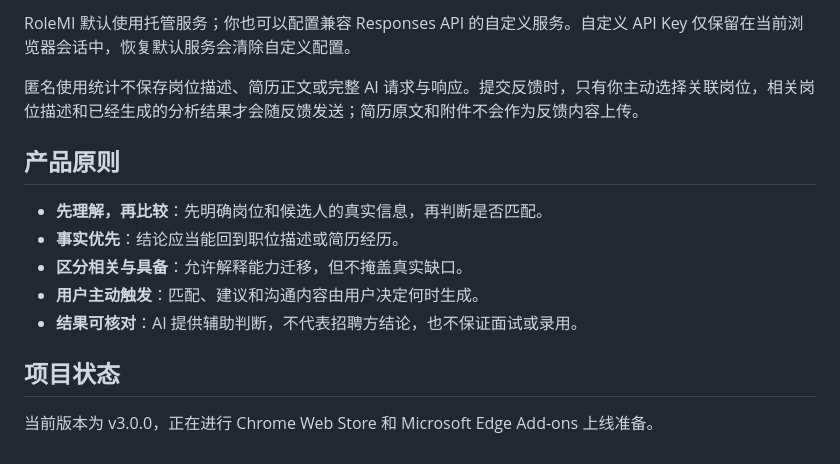
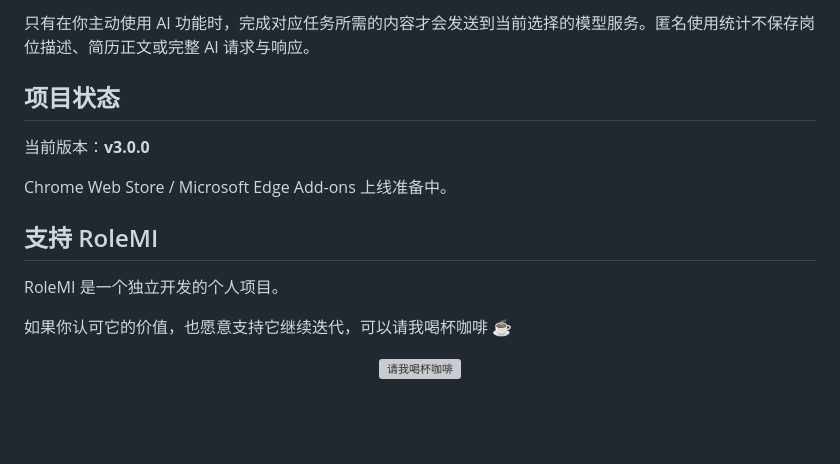
Before and after one commit to rurusaikou/RoleMI, a Markdown page: README.md, the part around one of its changes. Rendered like a GitHub page; blank space fills up the shorter version; grey boxes are pictures that could not be loaded.

```diff
--- a/README.md
+++ b/README.md
@@ -62,16 +52,18 @@ RoleMI 不替你海投，也不靠一个缺少依据的匹配分数替你做决
 
-RoleMI 默认使用托管服务；你也可以配置兼容 Responses API 的自定义服务。自定义 API Key 仅保留在当前浏览器会话中，恢复默认服务会清除自定义配置。
-
-匿名使用统计不保存岗位描述、简历正文或完整 AI 请求与响应。提交反馈时，只有你主动选择关联岗位，相关岗位描述和已经生成的分析结果才会随反馈发送；简历原文和附件不会作为反馈内容上传。
-
-## 产品原则
-
-- **先理解，再比较**：先明确岗位和候选人的真实信息，再判断是否匹配。
-- **事实优先**：结论应当能回到职位描述或简历经历。
-- **区分相关与具备**：允许解释能力迁移，但不掩盖真实缺口。
-- **用户主动触发**：匹配、建议和沟通内容由用户决定何时生成。
-- **结果可核对**：AI 提供辅助判断，不代表招聘方结论，也不保证面试或录用。
+只有在你主动使用 AI 功能时，完成对应任务所需的内容才会发送到当前选择的模型服务。匿名使用统计不保存岗位描述、简历正文或完整 AI 请求与响应。
 
 ## 项目状态
 
-当前版本为 v3.0.0，正在进行 Chrome Web Store 和 Microsoft Edge Add-ons 上线准备。
+当前版本：**v3.0.0**
+
+Chrome Web Store / Microsoft Edge Add-ons 上线准备中。
+
+## 支持 RoleMI
+
+RoleMI 是一个独立开发的个人项目。
+
+如果你认可它的价值，也愿意支持它继续迭代，可以请我喝杯咖啡 ☕
+
+<p align="center">
+  <img src="./assets/icons/coffee.png" width="200" alt="请我喝杯咖啡">
+</p>
```
Also changed, not shown: other parts of README.md (+35 -45 lines), assets/icons/RoleMI-Large-promotional-tile-1400x560.png (added), 2 other files.
